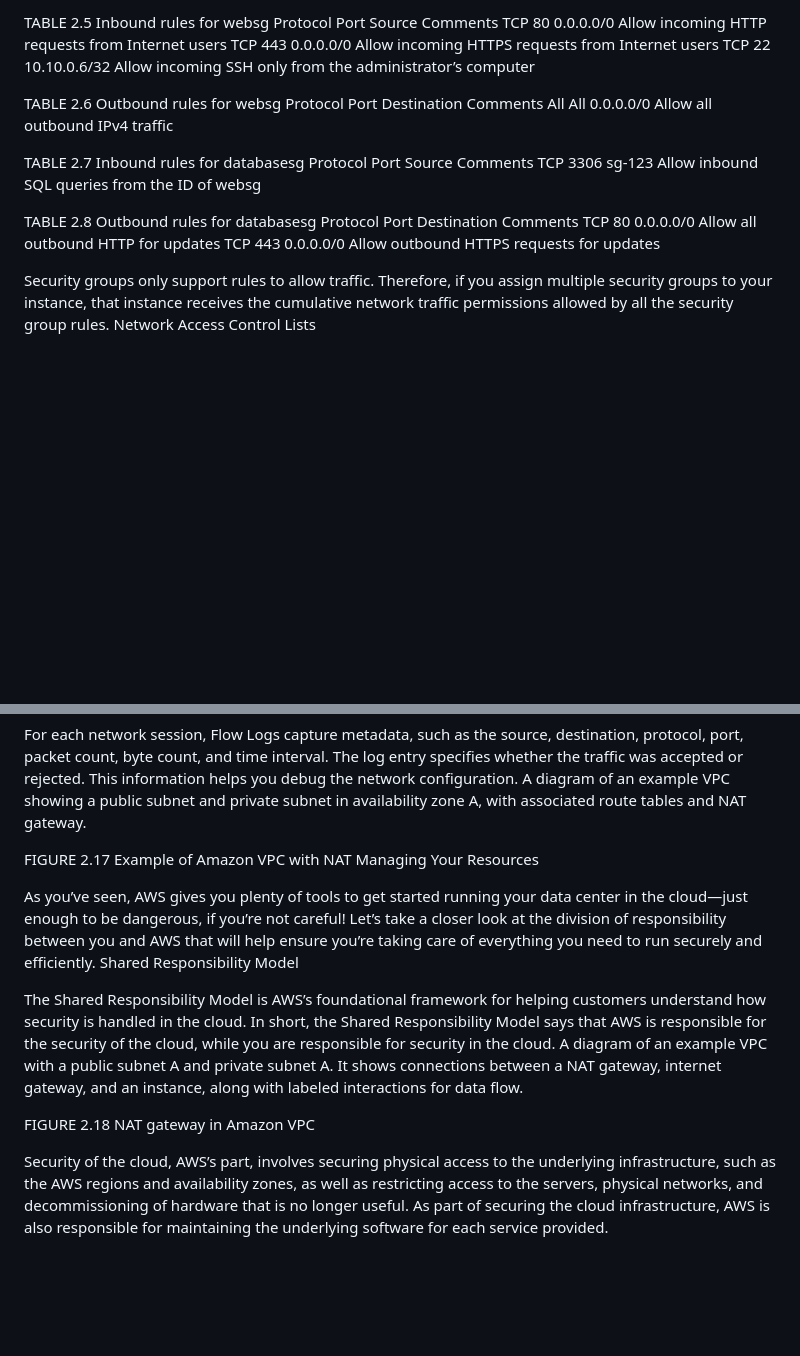
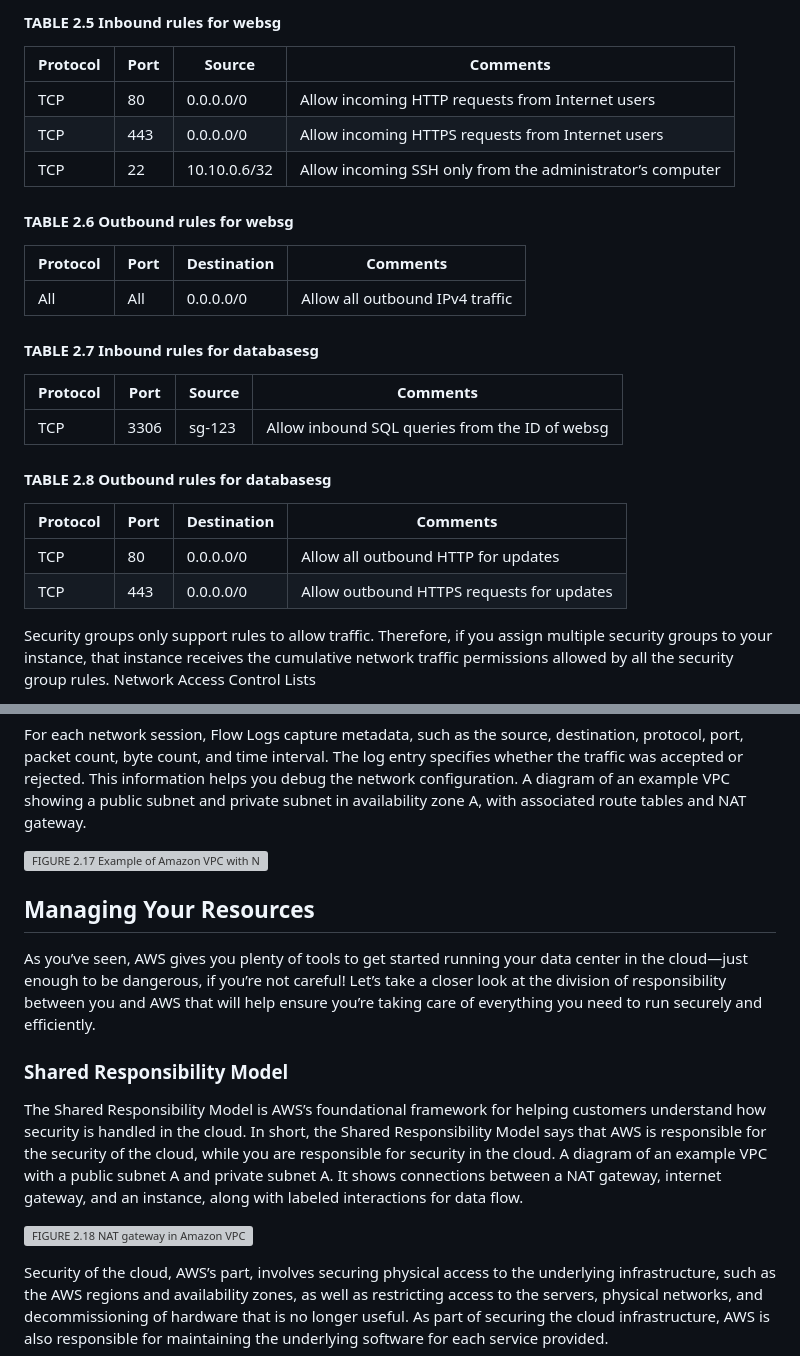
Before and after one commit to zenforcode/awscert-repo, a Markdown page: aws-developer-cert/Lecture02-00.md, 2 parts joined by grey strips. Rendered like a GitHub page; blank space fills up the shorter version; grey boxes are pictures that could not be loaded.

```diff
--- a/aws-developer-cert/Lecture02-00.md
+++ b/aws-developer-cert/Lecture02-00.md
@@ -406,22 +406,31 @@ FIGURE 2.14 Security groups
 
-TABLE 2.5 Inbound rules for websg
-Protocol	Port	Source	Comments
-TCP	80	0.0.0.0/0	Allow incoming HTTP requests from Internet users
-TCP	443	0.0.0.0/0	Allow incoming HTTPS requests from Internet users
-TCP	22	10.10.0.6/32	Allow incoming SSH only from the administrator’s computer
+#### TABLE 2.5 Inbound rules for websg
 
-TABLE 2.6 Outbound rules for websg
-Protocol	Port	Destination	Comments
-All	All	0.0.0.0/0	Allow all outbound IPv4 traffic
+| **Protocol** | **Port** | **Source**     | **Comments**                                         |
+|--------------|----------|----------------|------------------------------------------------------|
+| TCP          | 80       | 0.0.0.0/0      | Allow incoming HTTP requests from Internet users     |
+| TCP          | 443      | 0.0.0.0/0      | Allow incoming HTTPS requests from Internet users    |
+| TCP          | 22       | 10.10.0.6/32   | Allow incoming SSH only from the administrator’s computer |
 
-TABLE 2.7 Inbound rules for databasesg
-Protocol	Port	Source	Comments
-TCP	3306	sg-123	Allow inbound SQL queries from the ID of websg
+####  TABLE 2.6 Outbound rules for websg
 
-TABLE 2.8 Outbound rules for databasesg
-Protocol	Port	Destination	Comments
-TCP	80	0.0.0.0/0	Allow all outbound HTTP for updates
-TCP	443	0.0.0.0/0	Allow outbound HTTPS requests for updates
+| **Protocol** | **Port** | **Destination** | **Comments**                        |
+|--------------|----------|------------------|-------------------------------------|
+| All          | All      | 0.0.0.0/0        | Allow all outbound IPv4 traffic     |
+
+
+#### TABLE 2.7 Inbound rules for databasesg
+| **Protocol** | **Port** | **Source** | **Comments**                                      |
+|--------------|----------|------------|---------------------------------------------------|
+| TCP          | 3306     | sg-123     | Allow inbound SQL queries from the ID of websg    |
+
+
+#### TABLE 2.8 Outbound rules for databasesg
+| **Protocol** | **Port** | **Destination** | **Comments**                                 |
+|--------------|----------|------------------|----------------------------------------------|
+| TCP          | 80       | 0.0.0.0/0        | Allow all outbound HTTP for updates          |
+| TCP          | 443      | 0.0.0.0/0        | Allow outbound HTTPS requests for updates    |
+
 
 Security groups only support rules to allow traffic. Therefore, if you assign multiple security groups to your instance, that instance receives the cumulative network traffic permissions allowed by all the security group rules.
 Network Access Control Lists
@@ -482,11 +493,12 @@ You can monitor traffic within your Amazon VPC by enabling Amazon VPC Flow Logs,
 For each network session, Flow Logs capture metadata, such as the source, destination, protocol, port, packet count, byte count, and time interval. The log entry specifies whether the traffic was accepted or rejected. This information helps you debug the network configuration.
 A diagram of an example VPC showing a public subnet and private subnet in availability zone A, with associated route tables and NAT gateway.
 
-FIGURE 2.17 Example of Amazon VPC with NAT
-Managing Your Resources
+![FIGURE 2.17 Example of Amazon VPC with NAT](./assets/fig217.png)
+
+## Managing Your Resources
 
 As you’ve seen, AWS gives you plenty of tools to get started running your data center in the cloud—just enough to be dangerous, if you’re not careful! Let’s take a closer look at the division of responsibility between you and AWS that will help ensure you’re taking care of everything you need to run securely and efficiently.
-Shared Responsibility Model
+### Shared Responsibility Model
 
 The Shared Responsibility Model is AWS’s foundational framework for helping customers understand how security is handled in the cloud. In short, the Shared Responsibility Model says that AWS is responsible for the security of the cloud, while you are responsible for security in the cloud.
 A diagram of an example VPC with a public subnet A and private subnet A. It shows connections between a NAT gateway, internet gateway, and an instance, along with labeled interactions for data flow.
```
Also changed, not shown: other parts of aws-developer-cert/Lecture02-00.md (+30 -26 lines).
